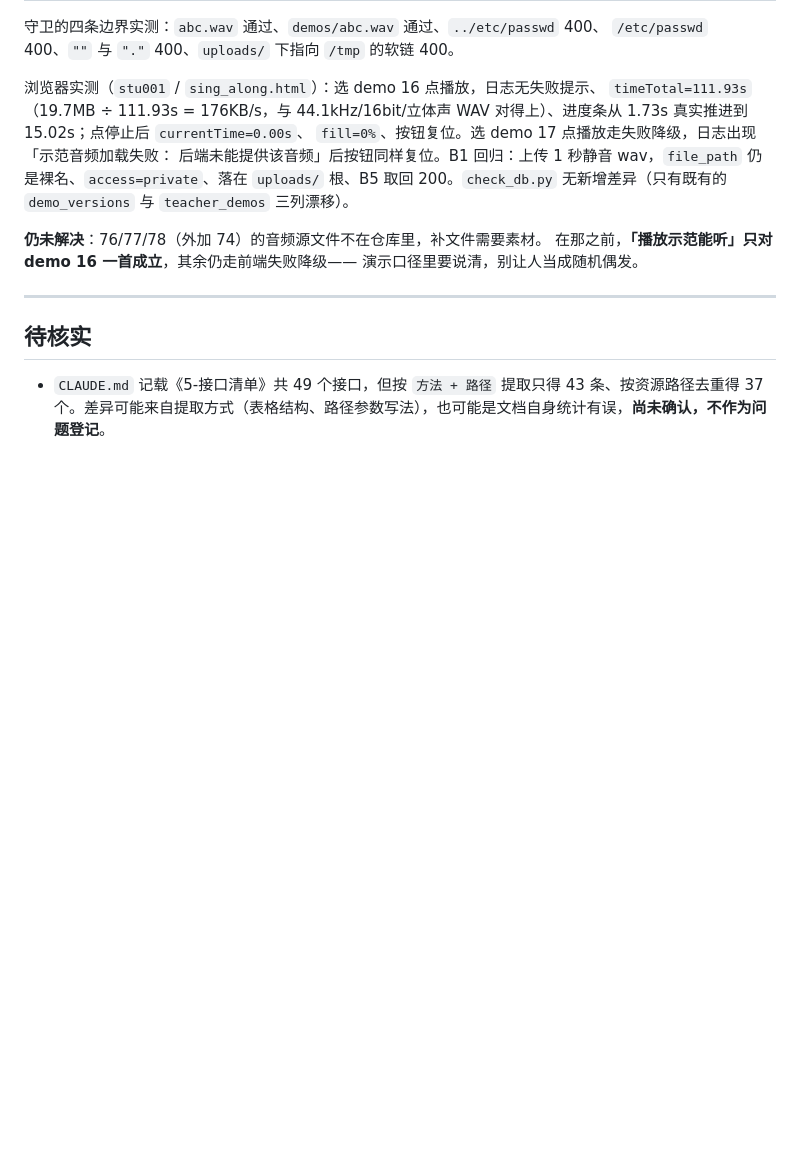
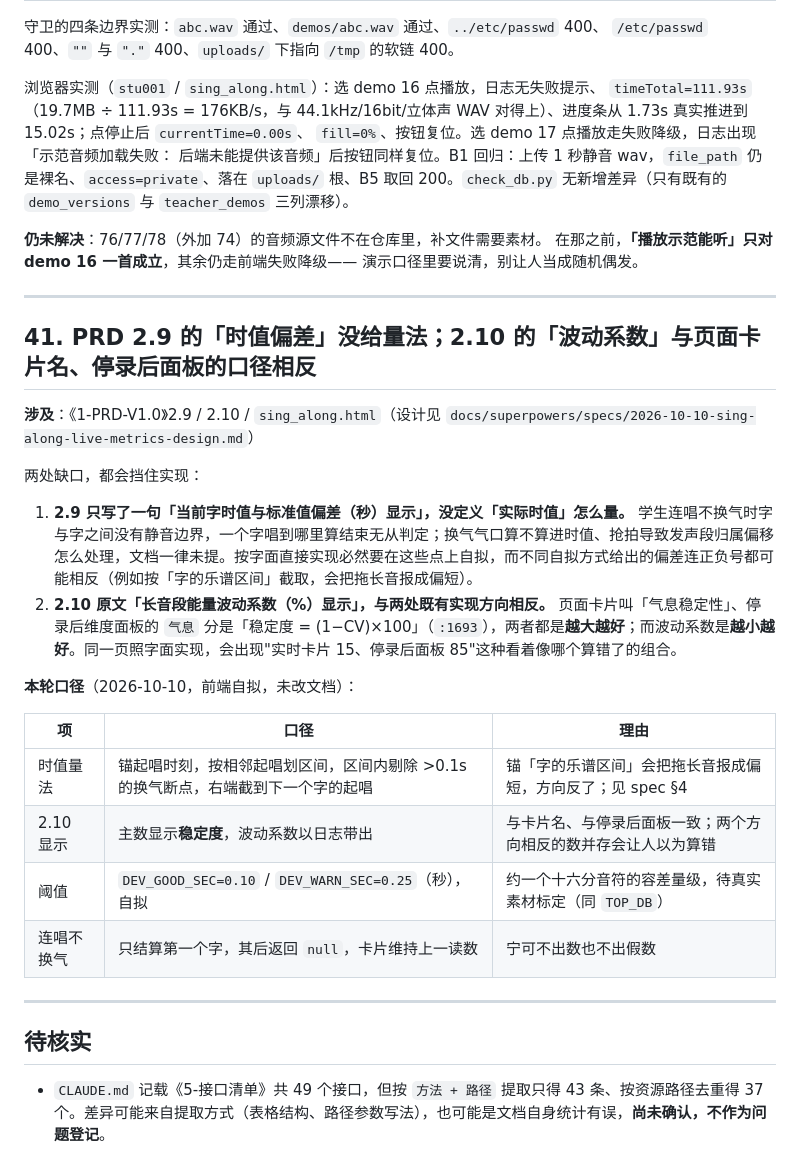
Before and after one commit to yyaazzhhaaoo/operaAI, a Markdown page: DOC_ISSUES.md, the part around the change. GitHub-like rendering; blank space fills up the shorter version.

Commit message:
docs: 实时跟唱页节奏偏差与气息稳定性的实现设计
sing_along.html 的「节奏偏差(秒)」「气息稳定性」两张实时卡片目前是按
当前唱到第几个字查表的硬编码假值，与音频无关。本次把这两张卡改为用
真实录音数据计算，并让新算法纳入 scripts/test_sing_along_algo.js 的覆盖。

PRD 2.9/2.10 对这两项有定义，但存在两处缺口（时值量法未定义、波动系数
与页面卡片名及停录后面板口径相反），本轮口径自拟，登记为 DOC_ISSUES 41。

设计要点：
- 时值量法锚起唱时刻，按相邻起唱划区间，剔除 >0.1s 的换气断点
- 气息直接复用 breathMetrics（它天然只统计已完成的长音段）
- 稳定度式子提成纯函数 breathScoreFromCv，实时与停录后共用
- 算不出即返回 null，绝不吐假数

```diff
--- a/DOC_ISSUES.md
+++ b/DOC_ISSUES.md
@@ -1498,6 +1498,26 @@ if path.parent != root:
 
 ---
 
+## 41. PRD 2.9 的「时值偏差」没给量法；2.10 的「波动系数」与页面卡片名、停录后面板的口径相反
+
+**涉及**：《1-PRD-V1.0》2.9 / 2.10 / `sing_along.html`（设计见 `docs/superpowers/specs/2026-10-10-sing-along-live-metrics-design.md`）
+
+两处缺口，都会挡住实现：
+
+1. **2.9 只写了一句「当前字时值与标准值偏差（秒）显示」，没定义「实际时值」怎么量。** 学生连唱不换气时字与字之间没有静音边界，一个字唱到哪里算结束无从判定；换气气口算不算进时值、抢拍导致发声段归属偏移怎么处理，文档一律未提。按字面直接实现必然要在这些点上自拟，而不同自拟方式给出的偏差连正负号都可能相反（例如按「字的乐谱区间」截取，会把拖长音报成偏短）。
+2. **2.10 原文「长音段能量波动系数（%）显示」，与两处既有实现方向相反。** 页面卡片叫「气息稳定性」、停录后维度面板的 `气息` 分是「稳定度 = (1−CV)×100」（`:1693`），两者都是**越大越好**；而波动系数是**越小越好**。同一页照字面实现，会出现"实时卡片 15、停录后面板 85"这种看着像哪个算错了的组合。
+
+**本轮口径**（2026-10-10，前端自拟，未改文档）：
+
+| 项 | 口径 | 理由 |
+|---|---|---|
+| 时值量法 | 锚起唱时刻，按相邻起唱划区间，区间内剔除 >0.1s 的换气断点，右端截到下一个字的起唱 | 锚「字的乐谱区间」会把拖长音报成偏短，方向反了；见 spec §4 |
+| 2.10 显示 | 主数显示**稳定度**，波动系数以日志带出 | 与卡片名、与停录后面板一致；两个方向相反的数并存会让人以为算错 |
+| 阈值 | `DEV_GOOD_SEC=0.10` / `DEV_WARN_SEC=0.25`（秒），自拟 | 约一个十六分音符的容差量级，待真实素材标定（同 `TOP_DB`） |
+| 连唱不换气 | 只结算第一个字，其后返回 `null`，卡片维持上一读数 | 宁可不出数也不出假数 |
+
+---
+
 ## 待核实
 
 - `CLAUDE.md` 记载《5-接口清单》共 49 个接口，但按 `方法 + 路径` 提取只得 43 条、按资源路径去重得 37 个。差异可能来自提取方式（表格结构、路径参数写法），也可能是文档自身统计有误，**尚未确认，不作为问题登记**。
```
Also changed, not shown: 1 other file.
